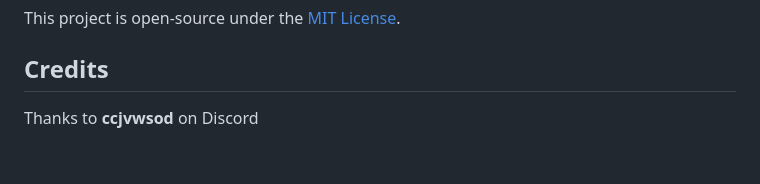
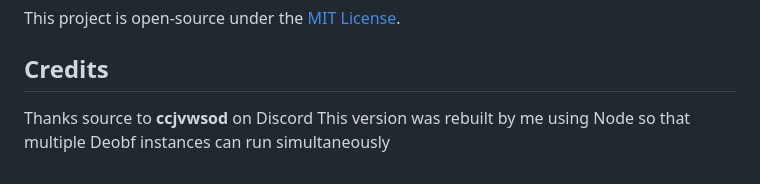
Before and after one commit to Aditya-lua/Deobfuscator-Luraph-V15, a Markdown page: README.md, the part around the change. Rendered like a GitHub page.

Commit message:
Revise credits and add project details
Updated credits section to clarify contributions.

```diff
--- a/README.md
+++ b/README.md
@@ -185,4 +185,5 @@ For in-depth explanations of the reverse-engineering methodology, SCCP symbolic
 This project is open-source under the [MIT License](LICENSE).
 
 ## Credits
-Thanks to **ccjvwsod** on Discord
+Thanks source to **ccjvwsod** on Discord
+This version was rebuilt by me using Node so that multiple Deobf instances can run simultaneously
```
